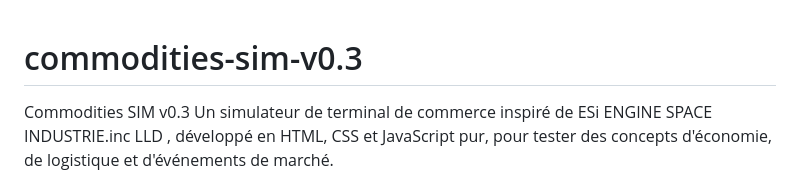
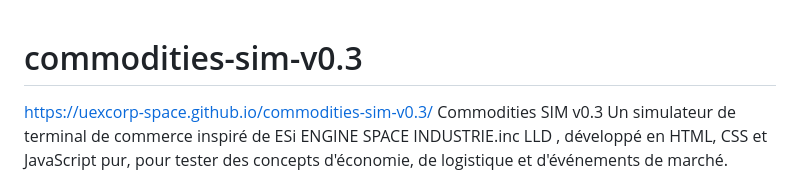
Before and after one commit to uexcorp-space/commodities-sim-v0.3, a Markdown page: README.md, the part around the change. Drawn GitHub-style.

```diff
--- a/README.md
+++ b/README.md
@@ -1,4 +1,5 @@
 # commodities-sim-v0.3
+https://uexcorp-space.github.io/commodities-sim-v0.3/
  Commodities SIM v0.3 Un simulateur de terminal de commerce inspiré de ESi ENGINE SPACE INDUSTRIE.inc LLD , développé en HTML, CSS et JavaScript pur, pour tester des concepts d'économie, de logistique et d'événements de marché.
 
 
```
